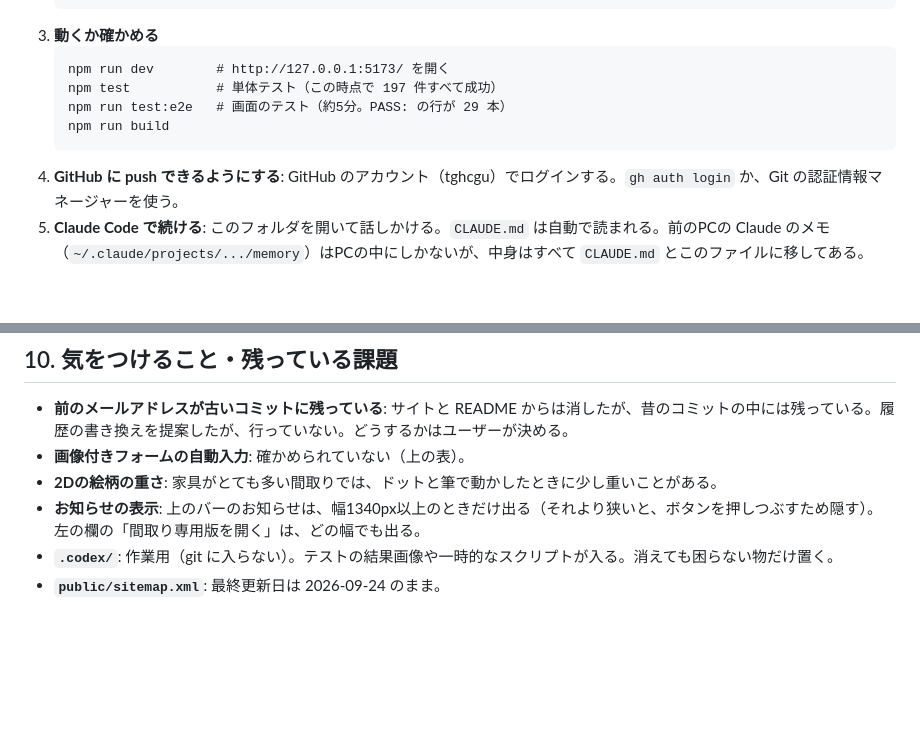
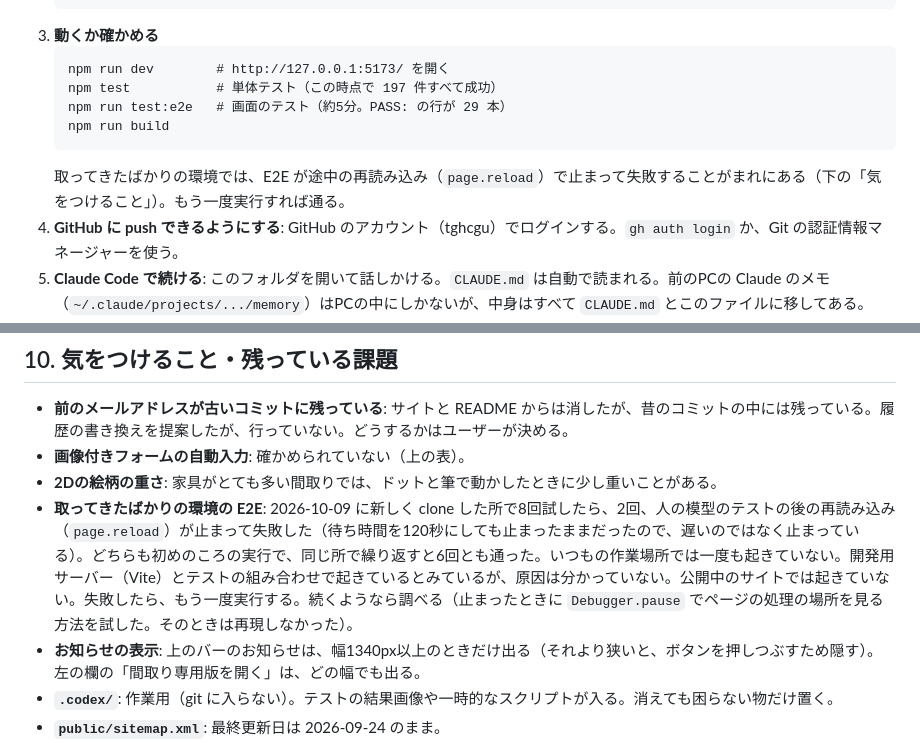
Before and after one commit to tghcgu/madori, a Markdown page: docs/handover.md, 2 parts joined by grey strips. Rendered like a GitHub page; blank space fills up the shorter version.

````diff
--- a/docs/handover.md
+++ b/docs/handover.md
@@ -43,6 +43,7 @@
    npm run test:e2e   # 画面のテスト（約5分。PASS: の行が 29 本）
    npm run build
    ```
+   取ってきたばかりの環境では、E2E が途中の再読み込み（`page.reload`）で止まって失敗することがまれにある（下の「気をつけること」）。もう一度実行すれば通る。
 4. **GitHub に push できるようにする**: GitHub のアカウント（tghcgu）でログインする。`gh auth login` か、Git の認証情報マネージャーを使う。
 5. **Claude Code で続ける**: このフォルダを開いて話しかける。`CLAUDE.md` は自動で読まれる。前のPCの Claude のメモ（`~/.claude/projects/.../memory`）はPCの中にしかないが、中身はすべて `CLAUDE.md` とこのファイルに移してある。
 
@@ -254,6 +255,7 @@ E2E は `PASS: …` の行が出れば、その項目は成功（この時点で
 - **前のメールアドレスが古いコミットに残っている**: サイトと README からは消したが、昔のコミットの中には残っている。履歴の書き換えを提案したが、行っていない。どうするかはユーザーが決める。
 - **画像付きフォームの自動入力**: 確かめられていない（上の表）。
 - **2Dの絵柄の重さ**: 家具がとても多い間取りでは、ドットと筆で動かしたときに少し重いことがある。
+- **取ってきたばかりの環境の E2E**: 2026-10-09 に新しく clone した所で8回試したら、2回、人の模型のテストの後の再読み込み（`page.reload`）が止まって失敗した（待ち時間を120秒にしても止まったままだったので、遅いのではなく止まっている）。どちらも初めのころの実行で、同じ所で繰り返すと6回とも通った。いつもの作業場所では一度も起きていない。開発用サーバー（Vite）とテストの組み合わせで起きているとみているが、原因は分かっていない。公開中のサイトでは起きていない。失敗したら、もう一度実行する。続くようなら調べる（止まったときに `Debugger.pause` でページの処理の場所を見る方法を試した。そのときは再現しなかった）。
 - **お知らせの表示**: 上のバーのお知らせは、幅1340px以上のときだけ出る（それより狭いと、ボタンを押しつぶすため隠す）。左の欄の「間取り専用版を開く」は、どの幅でも出る。
 - **`.codex/`**: 作業用（git に入らない）。テストの結果画像や一時的なスクリプトが入る。消えても困らない物だけ置く。
 - **`public/sitemap.xml`**: 最終更新日は 2026-09-24 のまま。
````
Also changed, not shown: CLAUDE.md (+1 -1 lines).
